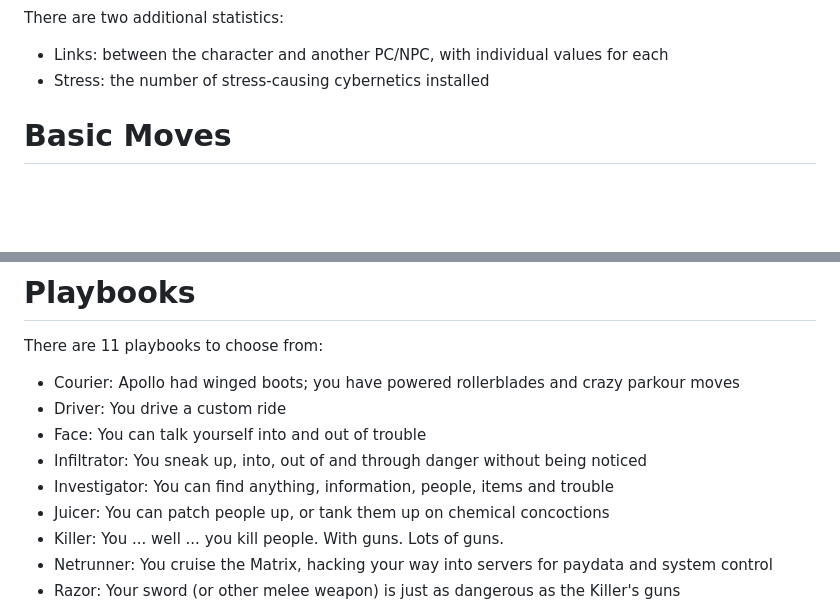
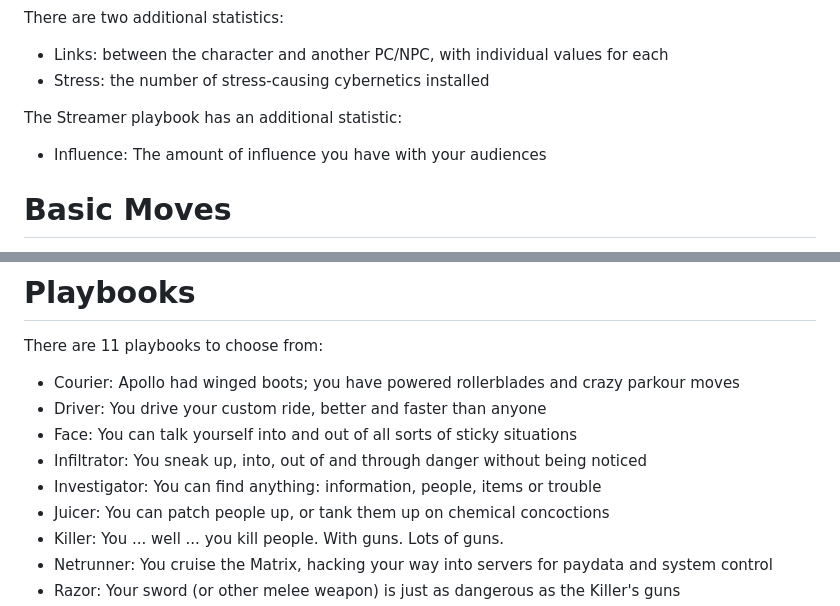
Before and after one commit to azaroth42/gibson, a Markdown page: advances.md, 2 parts joined by grey strips. Rendered like a GitHub page; blank space fills up the shorter version.

```diff
--- a/advances.md
+++ b/advances.md
@@ -13,6 +13,10 @@ There are two additional statistics:
 
 * Links: between the character and another PC/NPC, with individual values for each
 * Stress: the number of stress-causing cybernetics installed
+
+The Streamer playbook has an additional statistic:
+
+* Influence: The amount of influence you have with your audiences
 
 # Basic Moves
 There are 10 basic moves which everyone has access to:
@@ -453,10 +450,10 @@ In order to take the stat increase advances, you must have spent at least 5 * ne
 There are 11 playbooks to choose from:
 
 * Courier: Apollo had winged boots; you have powered rollerblades and crazy parkour moves
-* Driver: You drive a custom ride
-* Face: You can talk yourself into and out of trouble
+* Driver: You drive your custom ride, better and faster than anyone
+* Face: You can talk yourself into and out of all sorts of sticky situations
 * Infiltrator: You sneak up, into, out of and through danger without being noticed
-* Investigator: You can find anything, information, people, items and trouble
+* Investigator: You can find anything: information, people, items or trouble
 * Juicer: You can patch people up, or tank them up on chemical concoctions
 * Killer: You ... well ... you kill people. With guns. Lots of guns.
 * Netrunner: You cruise the Matrix, hacking your way into servers for paydata and system control
```
Also changed, not shown: other parts of advances.md (+46 -40 lines).
